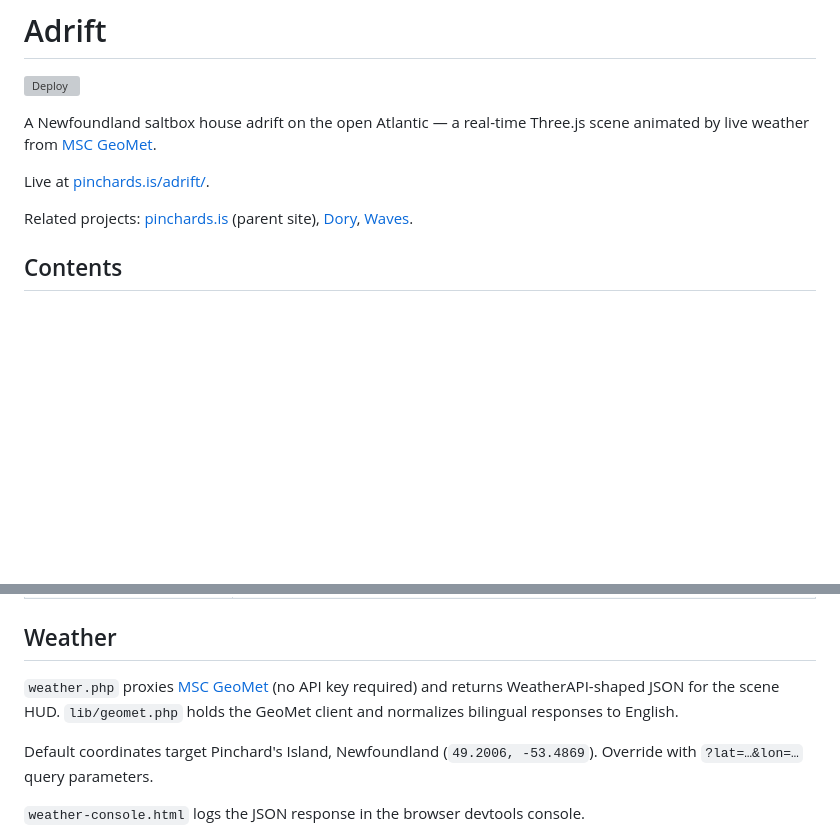
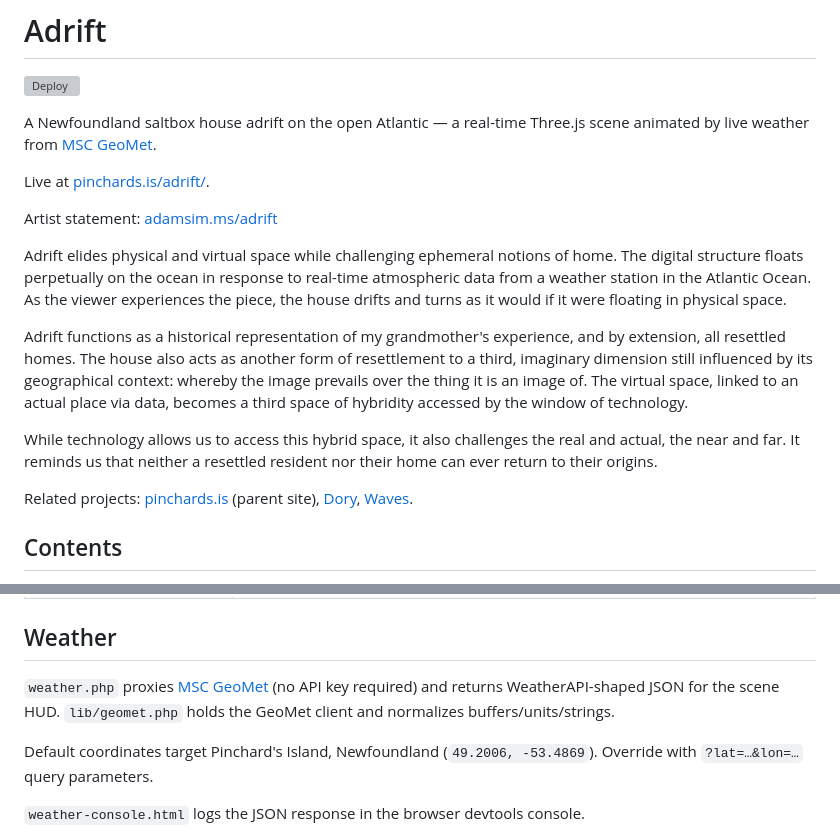
Before and after one commit to adamsimms/adrift, a Markdown page: README.md, 2 parts joined by grey strips. Drawn GitHub-style; blank space fills up the shorter version; grey boxes are pictures that could not be loaded.

Commit message:
Add artist statement link and text to README

```diff
--- a/README.md
+++ b/README.md
@@ -5,6 +5,14 @@
 A Newfoundland saltbox house adrift on the open Atlantic — a real-time Three.js scene animated by live weather from [MSC GeoMet](https://api.weather.gc.ca/).
 
 Live at [pinchards.is/adrift/](https://www.pinchards.is/adrift/).
+
+Artist statement: [adamsim.ms/adrift](https://adamsim.ms/adrift)
+
+Adrift elides physical and virtual space while challenging ephemeral notions of home. The digital structure floats perpetually on the ocean in response to real-time atmospheric data from a weather station in the Atlantic Ocean. As the viewer experiences the piece, the house drifts and turns as it would if it were floating in physical space.
+
+Adrift functions as a historical representation of my grandmother's experience, and by extension, all resettled homes. The house also acts as another form of resettlement to a third, imaginary dimension still influenced by its geographical context: whereby the image prevails over the thing it is an image of. The virtual space, linked to an actual place via data, becomes a third space of hybridity accessed by the window of technology.
+
+While technology allows us to access this hybrid space, it also challenges the real and actual, the near and far. It reminds us that neither a resettled resident nor their home can ever return to their origins.
 
 Related projects: [pinchards.is](https://github.com/adamsimms/pinchards.is) (parent site), [Dory](https://github.com/adamsimms/dory), [Waves](https://github.com/adamsimms/waves).
 
@@ -34,7 +42,7 @@ Related projects: [pinchards.is](https://github.com/adamsimms/pinchards.is) (par
 
 ## Weather
 
-`weather.php` proxies [MSC GeoMet](https://api.weather.gc.ca/) (no API key required) and returns WeatherAPI-shaped JSON for the scene HUD. `lib/geomet.php` holds the GeoMet client and normalizes bilingual responses to English.
+`weather.php` proxies [MSC GeoMet](https://api.weather.gc.ca/) (no API key required) and returns WeatherAPI-shaped JSON for the scene HUD. `lib/geomet.php` holds the GeoMet client and normalizes buffers/units/strings.
 
 Default coordinates target Pinchard's Island, Newfoundland (`49.2006, -53.4869`). Override with `?lat=…&lon=…` query parameters.
 
```
